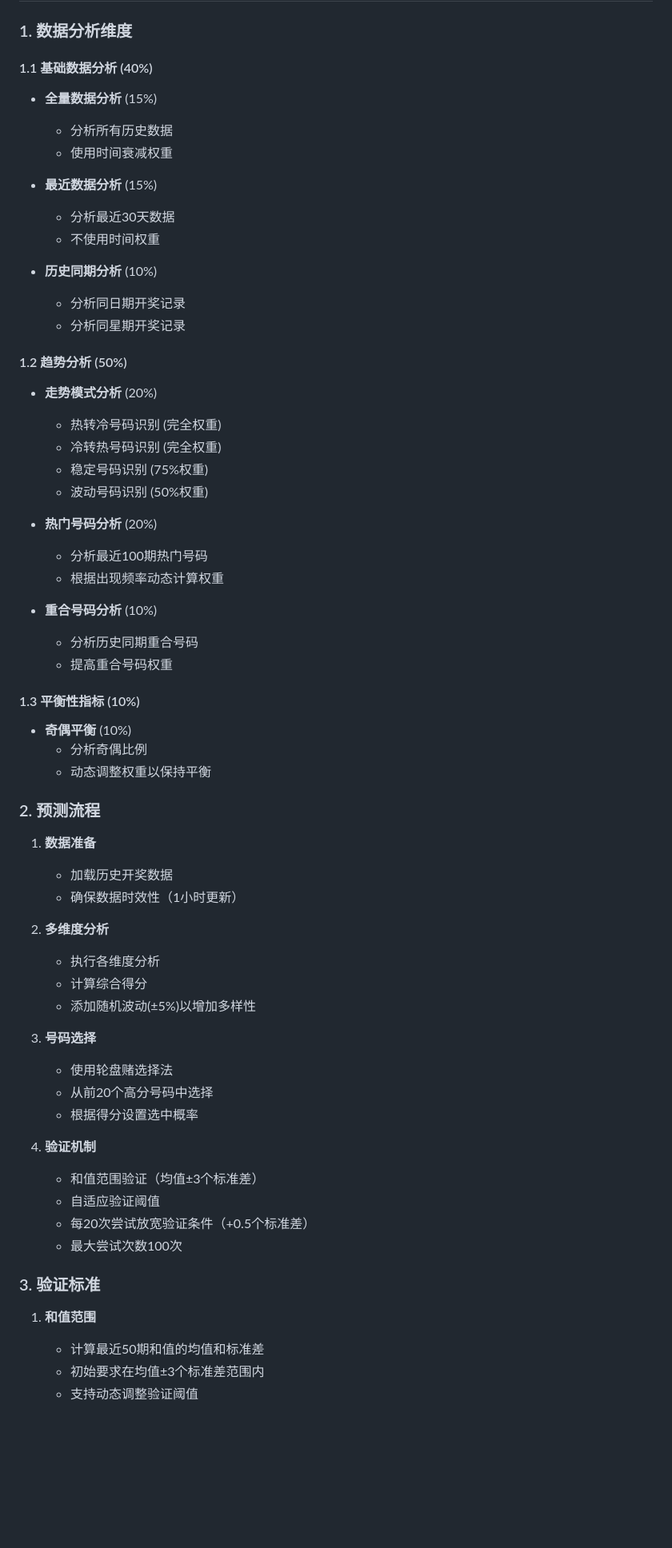
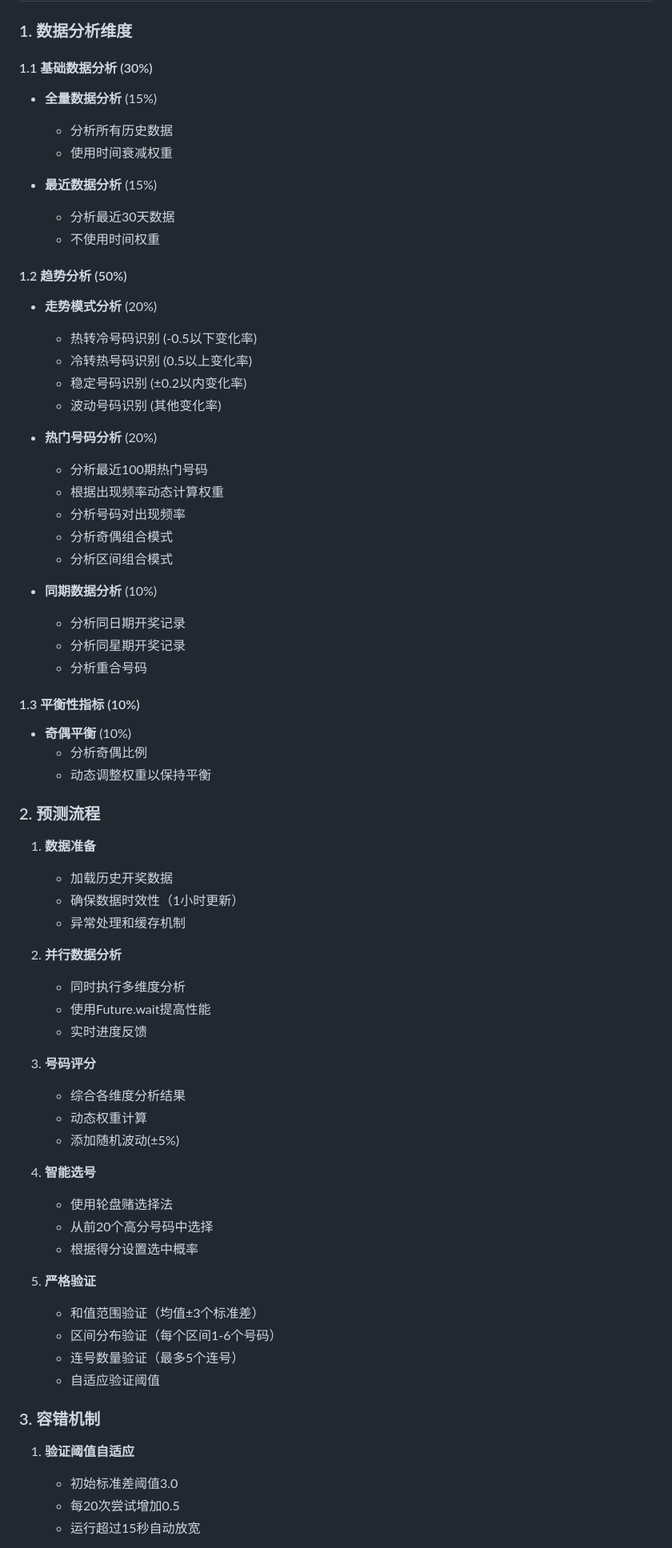
Before and after one commit to fightingfor/Luck8, a Markdown page: kl8_predictor_app/README.md, the part around one of its changes. Shown at 80% size. GitHub-like rendering; blank space fills up the shorter version.

Commit message:
README文件修改

```diff
--- a/kl8_predictor_app/README.md
+++ b/kl8_predictor_app/README.md
@@ -29,7 +29,7 @@ kl8_predictor_app/
 
 ### 1. 数据分析维度
 
-#### 1.1 基础数据分析 (40%)
+#### 1.1 基础数据分析 (30%)
 - **全量数据分析** (15%)
   - 分析所有历史数据
   - 使用时间衰减权重
@@ -38,24 +38,24 @@ kl8_predictor_app/
   - 分析最近30天数据
   - 不使用时间权重
 
-- **历史同期分析** (10%)
-  - 分析同日期开奖记录
-  - 分析同星期开奖记录
-
 #### 1.2 趋势分析 (50%)
 - **走势模式分析** (20%)
-  - 热转冷号码识别 (完全权重)
-  - 冷转热号码识别 (完全权重)
-  - 稳定号码识别 (75%权重)
-  - 波动号码识别 (50%权重)
+  - 热转冷号码识别 (-0.5以下变化率)
+  - 冷转热号码识别 (0.5以上变化率)
+  - 稳定号码识别 (±0.2以内变化率)
+  - 波动号码识别 (其他变化率)
 
 - **热门号码分析** (20%)
   - 分析最近100期热门号码
   - 根据出现频率动态计算权重
+  - 分析号码对出现频率
+  - 分析奇偶组合模式
+  - 分析区间组合模式
 
-- **重合号码分析** (10%)
-  - 分析历史同期重合号码
-  - 提高重合号码权重
+- **同期数据分析** (10%)
+  - 分析同日期开奖记录
+  - 分析同星期开奖记录
+  - 分析重合号码
 
 #### 1.3 平衡性指标 (10%)
 - **奇偶平衡** (10%)
@@ -67,27 +67,33 @@ kl8_predictor_app/
 1. **数据准备**
    - 加载历史开奖数据
    - 确保数据时效性（1小时更新）
+   - 异常处理和缓存机制
 
-2. **多维度分析**
-   - 执行各维度分析
-   - 计算综合得分
-   - 添加随机波动(±5%)以增加多样性
+2. **并行数据分析**
+   - 同时执行多维度分析
+   - 使用Future.wait提高性能
+   - 实时进度反馈
 
-3. **号码选择**
+3. **号码评分**
+   - 综合各维度分析结果
+   - 动态权重计算
+   - 添加随机波动(±5%)
+
+4. **智能选号**
    - 使用轮盘赌选择法
    - 从前20个高分号码中选择
    - 根据得分设置选中概率
 
-4. **验证机制**
+5. **严格验证**
    - 和值范围验证（均值±3个标准差）
+   - 区间分布验证（每个区间1-6个号码）
+   - 连号数量验证（最多5个连号）
    - 自适应验证阈值
-   - 每20次尝试放宽验证条件（+0.5个标准差）
-   - 最大尝试次数100次
 
-### 3. 验证标准
+### 3. 容错机制
 
-1. **和值范围**
-   - 计算最近50期和值的均值和标准差
-   - 初始要求在均值±3个标准差范围内
-   - 支持动态调整验证阈值
+1. **验证阈值自适应**
+   - 初始标准差阈值3.0
+   - 每20次尝试增加0.5
+   - 运行超过15秒自动放宽
 
```
Also changed, not shown: other parts of kl8_predictor_app/README.md (+36 -4 lines).
